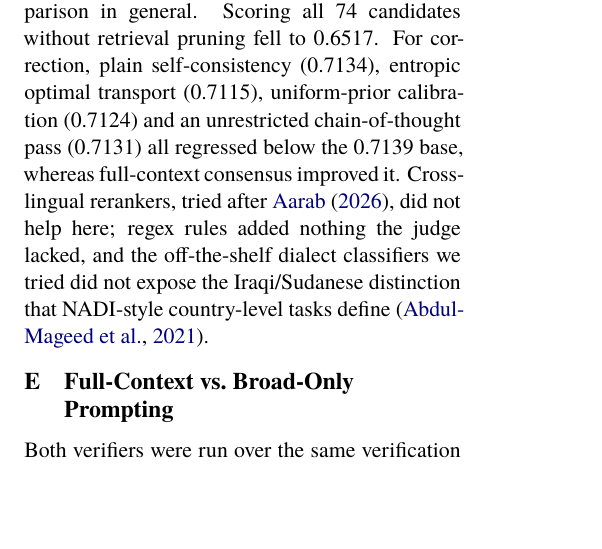
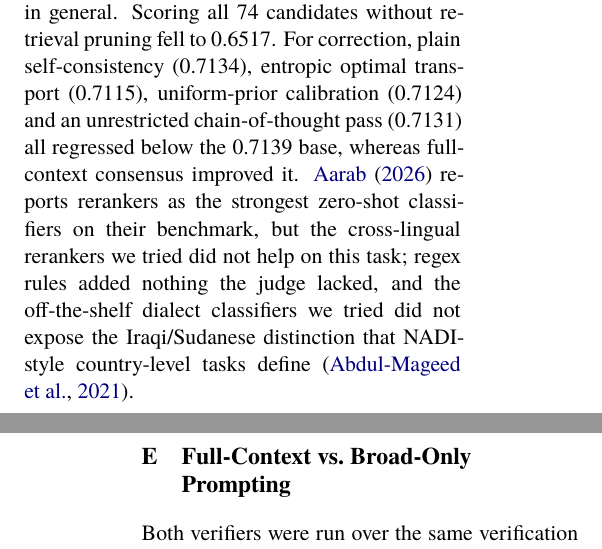
Before and after one commit to Hassn11q/thakaa-aragenre-2026, a LaTeX paper (paper/aragenre_thaka.tex): part of one column of page 9 of 12 before the commit and two parts of the columns of pages 9 and 10 of 12 after it, the two joined at a grey line, cut so that both start at the same text, the shorter picture padded with empty space. Compiled offline with XeLaTeX; a missing font is replaced by an installed copy or a similar font.

Commit message:
docs: state what the reranker benchmark found before reporting our null result

```diff
--- a/paper/aragenre_thaka.tex
+++ b/paper/aragenre_thaka.tex
@@ -556,7 +556,8 @@ fell below deriving broad from the specific prediction, though one prompt config
 settle the comparison in general. Scoring all 74 candidates without retrieval pruning fell to
 0.6517. For correction, plain self-consistency (0.7134), entropic optimal transport
 (0.7115), uniform-prior calibration (0.7124) and an unrestricted chain-of-thought pass (0.7131)
-all regressed below the 0.7139 base, whereas full-context consensus improved it. Cross-lingual rerankers, tried after~\citet{btzsc2026}, did not help here; regex rules added nothing the judge lacked, and
+all regressed below the 0.7139 base, whereas full-context consensus improved it. \citet{btzsc2026} reports rerankers as the strongest zero-shot classifiers on their benchmark,
+but the cross-lingual rerankers we tried did not help on this task; regex rules added nothing the judge lacked, and
 the off-the-shelf dialect classifiers we tried did not expose the Iraqi/Sudanese
 distinction that NADI-style country-level tasks define~\citep{nadi2021}.
 
```
Also changed, not shown: paper/aragenre_thaka.pdf.
